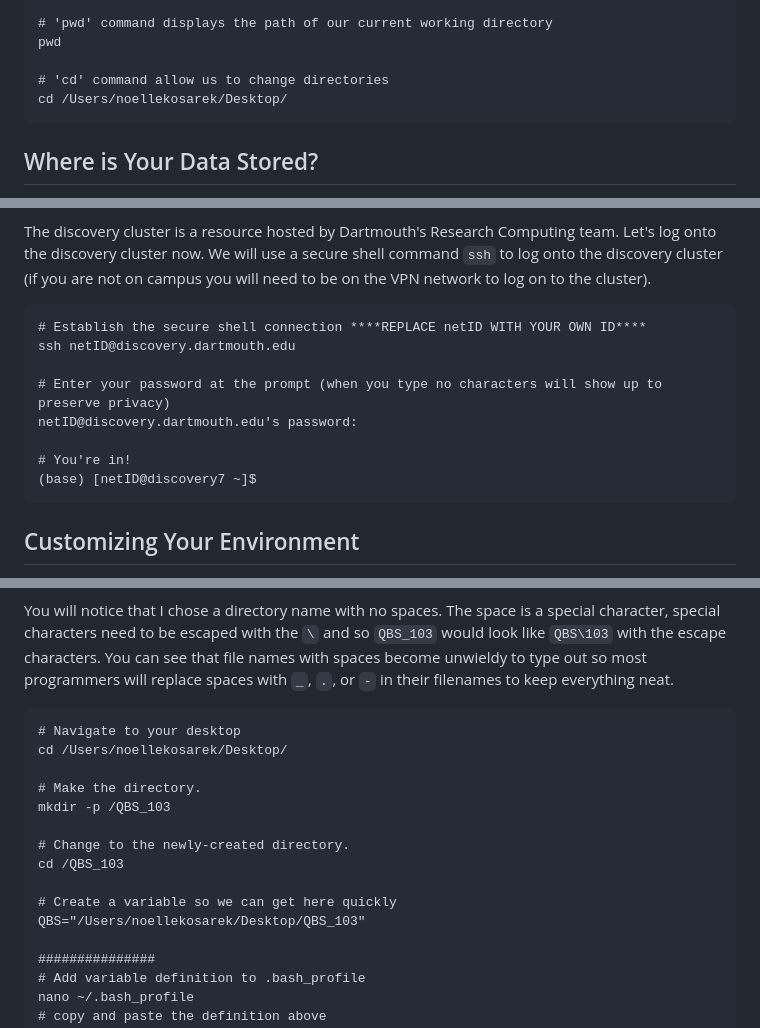
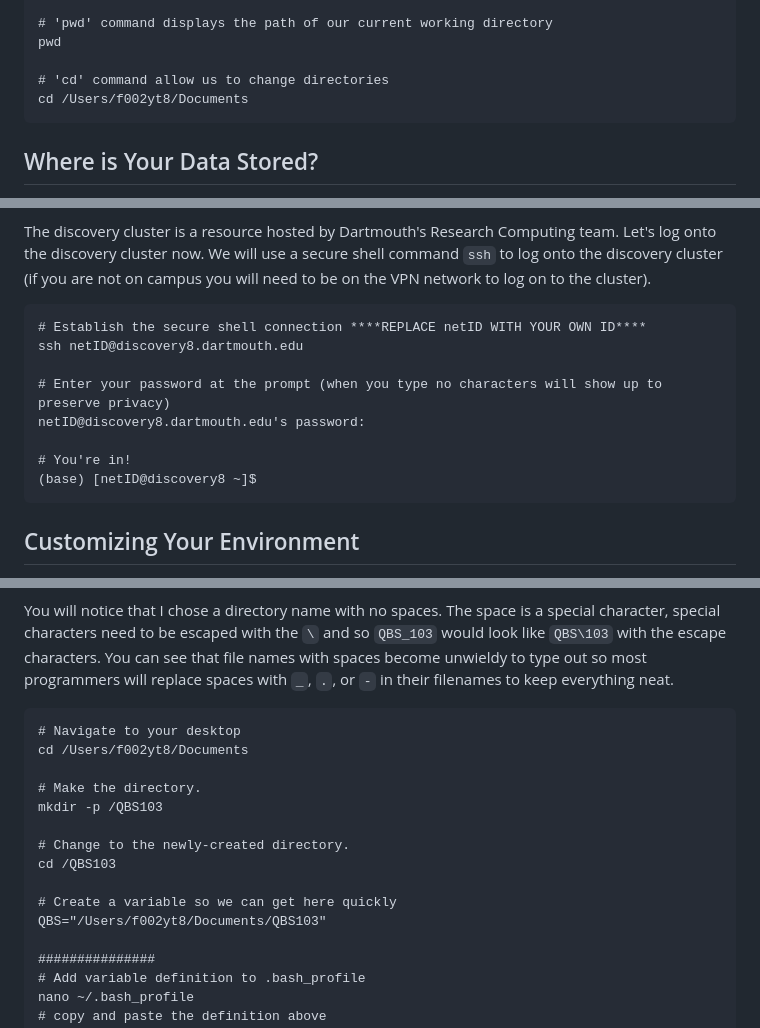
Before and after one commit to kosarekn/QBS103, a Markdown page: Lectures/QBS103_IntrotoBash.md, 3 parts joined by grey strips. Rendered like a GitHub page.

````diff
--- a/Lectures/QBS103_IntrotoBash.md
+++ b/Lectures/QBS103_IntrotoBash.md
@@ -97,7 +97,7 @@ ls
 pwd
 
 # 'cd' command allow us to change directories
-cd /Users/noellekosarek/Desktop/
+cd /Users/f002yt8/Documents
 ```
 
 ## Where is Your Data Stored?
@@ -141,13 +141,13 @@ The discovery cluster is a resource hosted by Dartmouth's Research Computing tea
 
 ```bash{cmd}
 # Establish the secure shell connection ****REPLACE netID WITH YOUR OWN ID****
-ssh netID@discovery.dartmouth.edu
+ssh netID@discovery8.dartmouth.edu
 
 # Enter your password at the prompt (when you type no characters will show up to preserve privacy)
-netID@discovery.dartmouth.edu's password:
+netID@discovery8.dartmouth.edu's password:
 
 # You're in!
-(base) [netID@discovery7 ~]$
+(base) [netID@discovery8 ~]$
 ```
 
 ## Customizing Your Environment
@@ -219,16 +219,16 @@ You will notice that I chose a directory name with no spaces. The space is a spe
 
 ```bash{cmd}
 # Navigate to your desktop
-cd /Users/noellekosarek/Desktop/
+cd /Users/f002yt8/Documents
 
 # Make the directory.
-mkdir -p /QBS_103
+mkdir -p /QBS103
 
 # Change to the newly-created directory.
-cd /QBS_103
+cd /QBS103
 
 # Create a variable so we can get here quickly
-QBS="/Users/noellekosarek/Desktop/QBS_103"
+QBS="/Users/f002yt8/Documents/QBS103"
 
 ###############
 # Add variable definition to .bash_profile
````
Also changed, not shown: other parts of Lectures/QBS103_IntrotoBash.md (+1 -1 lines).
